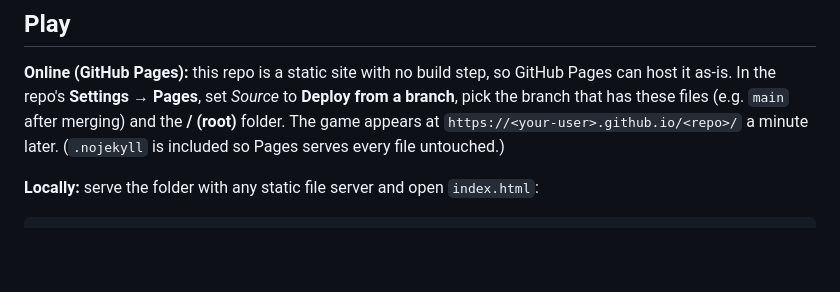
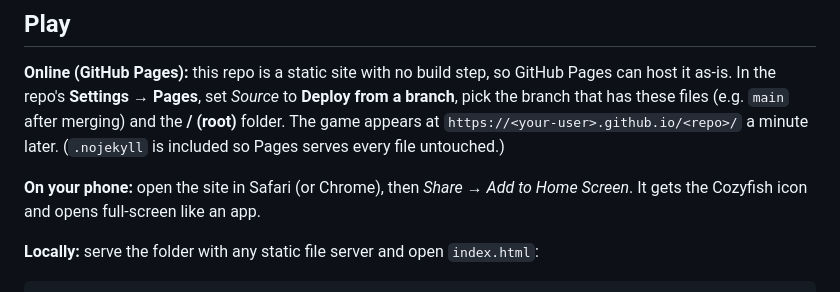
Before and after one commit to Evan-Wheeler3/Cozyfish, a Markdown page: README.md, the part around the change. Drawn GitHub-style; blank space fills up the shorter version.

```diff
--- a/README.md
+++ b/README.md
@@ -15,6 +15,9 @@ spring, summer, fall or winter (ice fishing!).
 In the repo's **Settings → Pages**, set *Source* to **Deploy from a branch**, pick the branch that has these files
 (e.g. `main` after merging) and the **/ (root)** folder. The game appears at
 `https://<your-user>.github.io/<repo>/` a minute later. (`.nojekyll` is included so Pages serves every file untouched.)
+
+**On your phone:** open the site in Safari (or Chrome), then *Share → Add to Home Screen*. It gets the Cozyfish
+icon and opens full-screen like an app.
 
 **Locally:** serve the folder with any static file server and open `index.html`:
 
```
Also changed, not shown: icons/apple-touch-icon.png (added), icons/favicon-32.png (added), icons/favicon-64.png (added), icons/icon-192.png (added), icons/icon-512-rounded.png (added), icons/icon-512.png (added), 4 other files.
